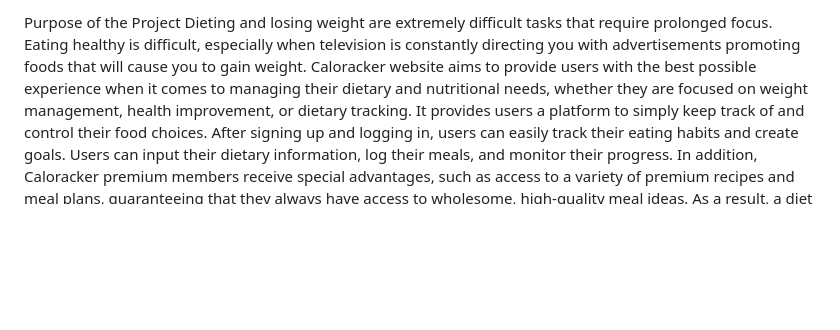
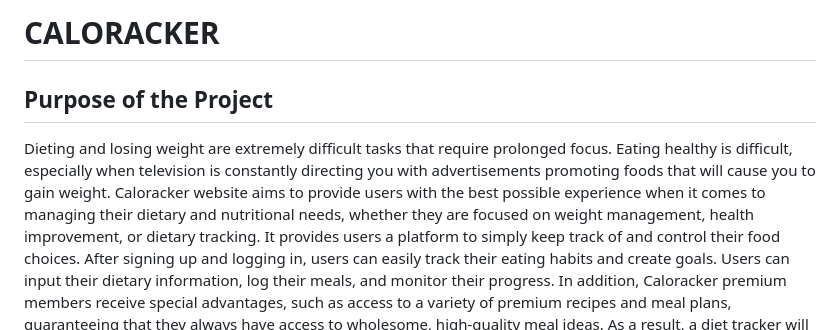
Before and after one commit to zeugurlu/Calorie-Tracker, a Markdown page: README.md, the part around one of its changes. GitHub-like rendering; blank space fills up the shorter version.

```diff
--- a/README.md
+++ b/README.md
@@ -1,6 +1,7 @@
 
+# CALORACKER
 
-Purpose of the Project
+## Purpose of the Project
 Dieting and losing weight are extremely difficult tasks that require prolonged focus. Eating healthy is difficult, especially when television is constantly directing you with advertisements promoting foods that will cause you to gain weight. Caloracker website aims to provide users with the best possible experience when it comes to managing their dietary and nutritional needs, whether they are focused on weight management, health improvement, or dietary tracking. It provides users a platform to simply keep track of and control their food choices. After signing up and logging in, users can easily track their eating habits and create goals. Users can input their dietary information, log their meals, and monitor their progress. In addition, Caloracker premium members receive special advantages, such as access to a variety of premium recipes and meal plans, guaranteeing that they always have access to wholesome, high-quality meal ideas. As a result, a diet tracker will be a significant step toward living a healthy life.
 Requirement of the Project
 1. The project must include user registration and login.
```
Also changed, not shown: other parts of README.md (+4 -4 lines).
